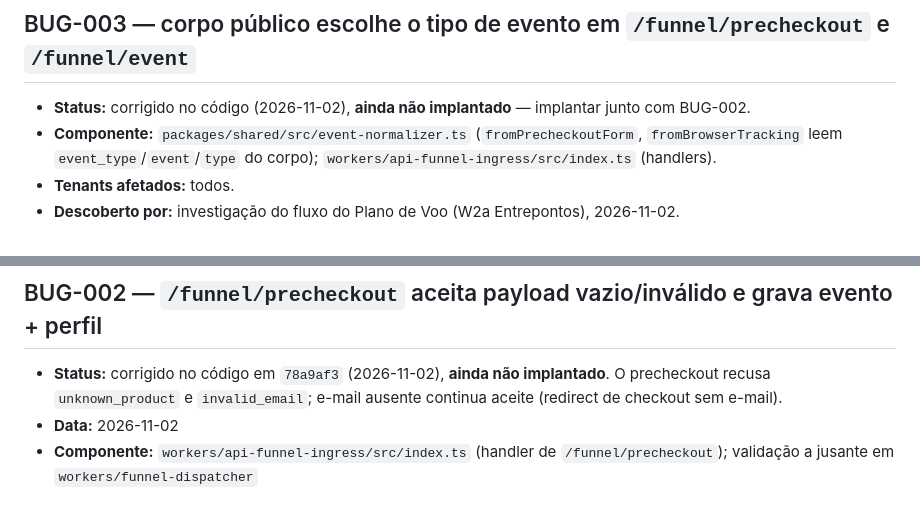
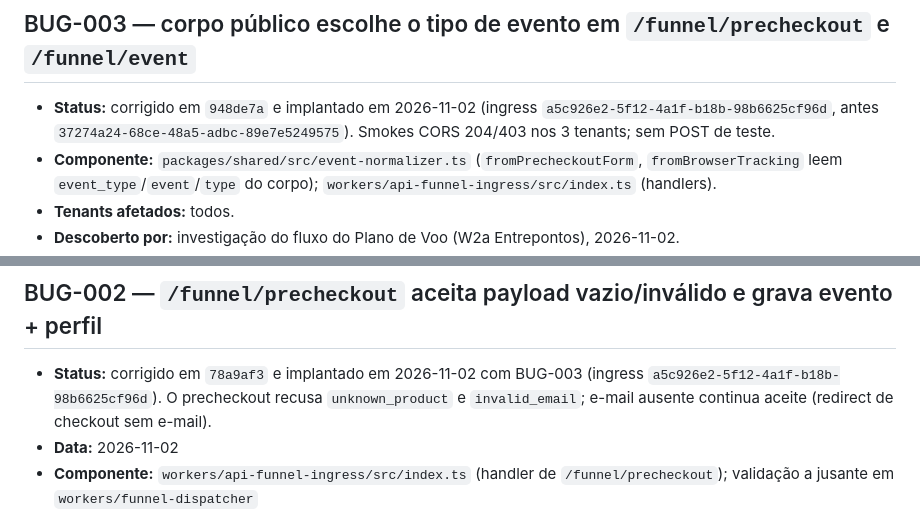
Before and after one commit to chicoria/funil-mkt-platform, a Markdown page: BACKLOG.md, 2 parts joined by grey strips. Drawn GitHub-style.

Commit message:
docs(backlog): BUG-002 and BUG-003 deployed (ingress a5c926e2)
Co-Authored-By: Claude Opus 5.5 <noreply@anthropic.com>

```diff
--- a/BACKLOG.md
+++ b/BACKLOG.md
@@ -66,7 +66,7 @@ faltantes a `CHECKOUT_FORWARD_PARAMS`.
 
 ## BUG-003 — corpo público escolhe o tipo de evento em `/funnel/precheckout` e `/funnel/event`
 
-- **Status:** corrigido no código (2026-11-02), **ainda não implantado** — implantar junto com BUG-002.
+- **Status:** corrigido em `948de7a` e implantado em 2026-11-02 (ingress `a5c926e2-5f12-4a1f-b18b-98b6625cf96d`, antes `37274a24-68ce-48a5-adbc-89e7e5249575`). Smokes CORS 204/403 nos 3 tenants; sem POST de teste.
 - **Componente:** `packages/shared/src/event-normalizer.ts` (`fromPrecheckoutForm`,
   `fromBrowserTracking` leem `event_type`/`event`/`type` do corpo);
   `workers/api-funnel-ingress/src/index.ts` (handlers).
@@ -108,7 +108,7 @@ produtos de outro tenant.
 
 ## BUG-002 — `/funnel/precheckout` aceita payload vazio/inválido e grava evento + perfil
 
-- **Status:** corrigido no código em `78a9af3` (2026-11-02), **ainda não implantado**.
+- **Status:** corrigido em `78a9af3` e implantado em 2026-11-02 com BUG-003 (ingress `a5c926e2-5f12-4a1f-b18b-98b6625cf96d`).
   O precheckout recusa `unknown_product` e `invalid_email`; e-mail ausente continua aceite
   (redirect de checkout sem e-mail).
 - **Data:** 2026-11-02
```
